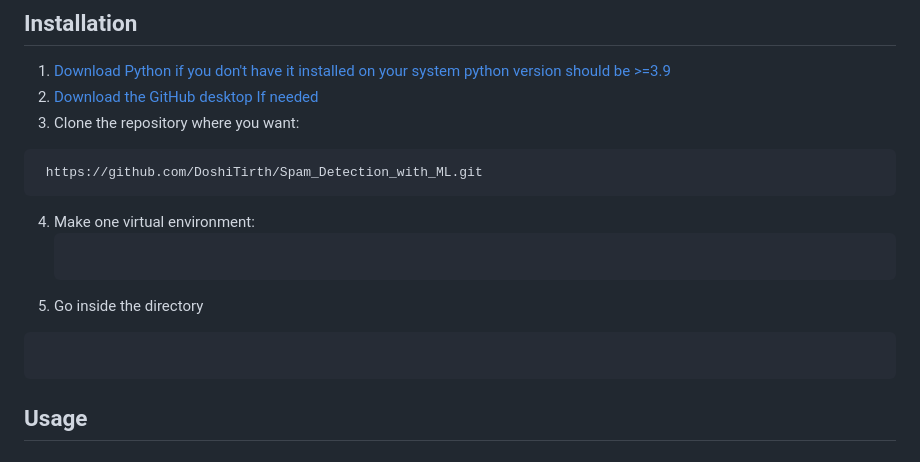
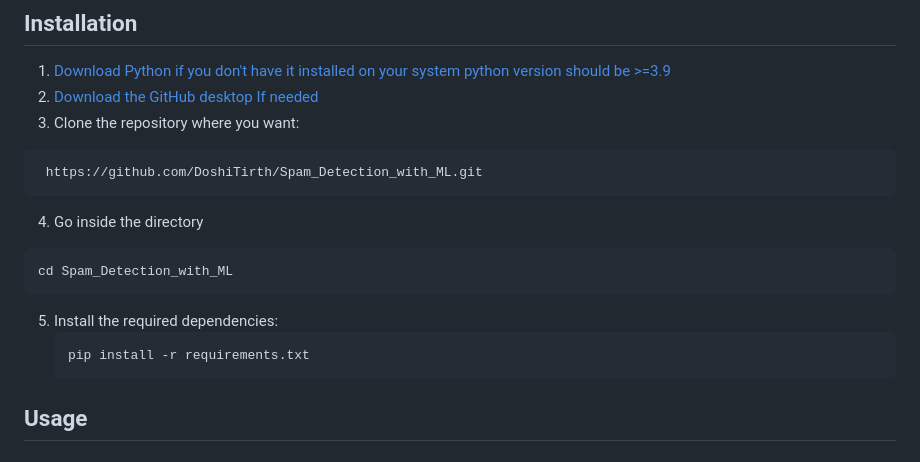
Before and after one commit to DoshiTirth/Spam_Detection_with_ML, a Markdown page: README.md, the part around the change. Drawn GitHub-style.

````diff
--- a/README.md
+++ b/README.md
@@ -75,15 +75,14 @@ Email spam poses a major threat by exposing users to scams, phishing, and malwar
   ```bash
    https://github.com/DoshiTirth/Spam_Detection_with_ML.git
    ```
-4. Make one virtual environment:
-   ```bash
-
-   ```
 4. Go inside the directory
 ```bash
-
+cd Spam_Detection_with_ML
 ```
-
+5. Install the required dependencies:
+   ```bash
+   pip install -r requirements.txt
+   ```
 ## Usage
 
 ## Results
````
